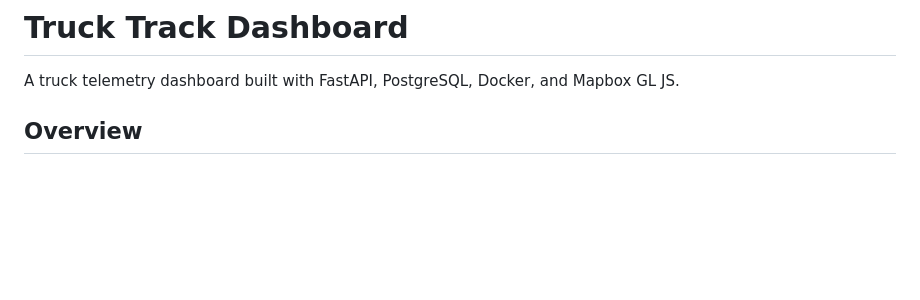
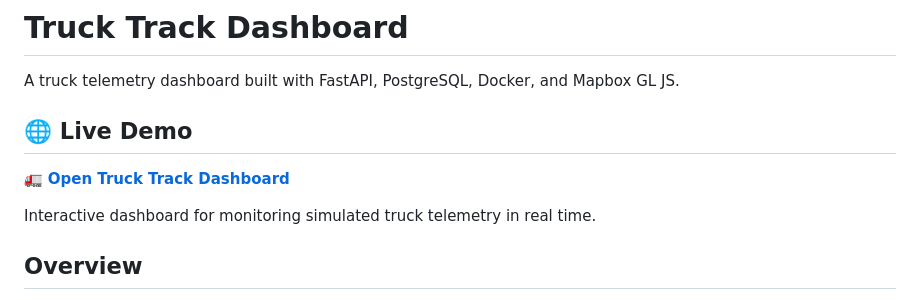
Before and after one commit to admiral8/truck-track-dashboard, a Markdown page: README.md, the part around the change. GitHub-like rendering; blank space fills up the shorter version.

Commit message:
Add live demo section to README
Added a section for a live demo link to the README.

```diff
--- a/README.md
+++ b/README.md
@@ -1,6 +1,12 @@
 # Truck Track Dashboard
 
 A truck telemetry dashboard built with FastAPI, PostgreSQL, Docker, and Mapbox GL JS.
+
+## 🌐 Live Demo
+
+🚛 **[Open Truck Track Dashboard](https://admiral8.github.io/truck-track-dashboard/)**
+
+Interactive dashboard for monitoring simulated truck telemetry in real time.
 
 ## Overview
 
```
